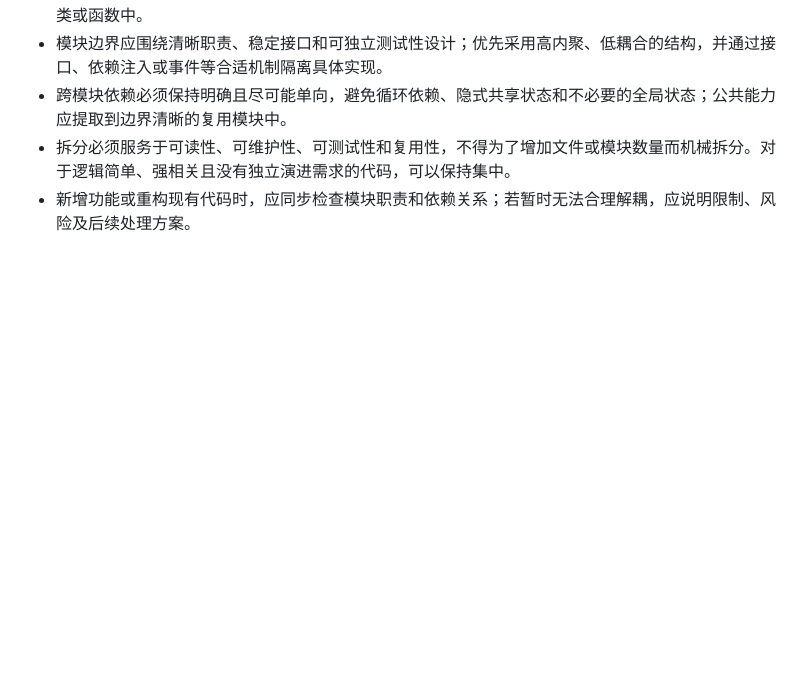
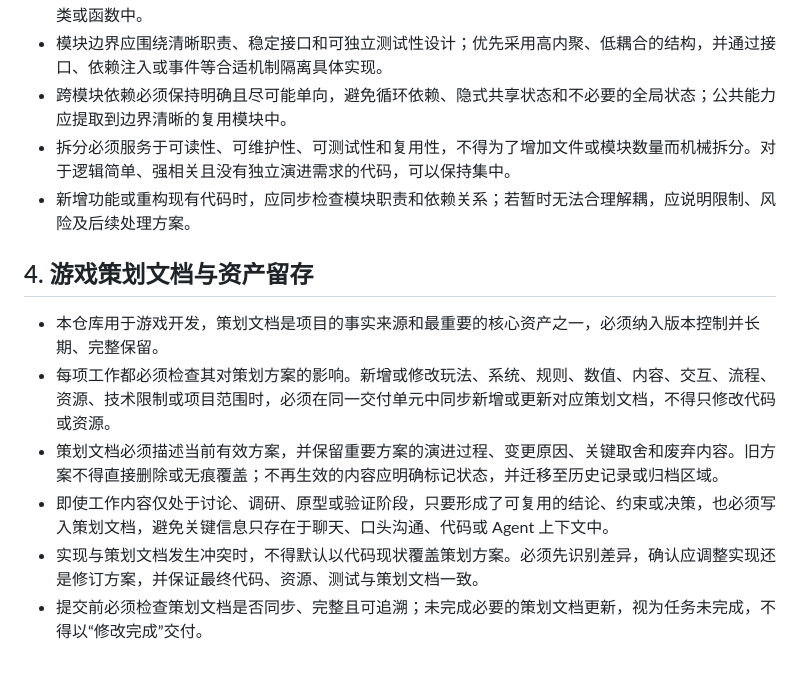
Before and after one commit to 870751720/Quick, a Markdown page: AGENTS.md, the part around the change. Drawn GitHub-style; blank space fills up the shorter version.

Commit message:
docs: require complete game design documentation

```diff
--- a/AGENTS.md
+++ b/AGENTS.md
@@ -34,3 +34,12 @@
 - 跨模块依赖必须保持明确且尽可能单向，避免循环依赖、隐式共享状态和不必要的全局状态；公共能力应提取到边界清晰的复用模块中。
 - 拆分必须服务于可读性、可维护性、可测试性和复用性，不得为了增加文件或模块数量而机械拆分。对于逻辑简单、强相关且没有独立演进需求的代码，可以保持集中。
 - 新增功能或重构现有代码时，应同步检查模块职责和依赖关系；若暂时无法合理解耦，应说明限制、风险及后续处理方案。
+
+## 4. 游戏策划文档与资产留存
+
+- 本仓库用于游戏开发，策划文档是项目的事实来源和最重要的核心资产之一，必须纳入版本控制并长期、完整保留。
+- 每项工作都必须检查其对策划方案的影响。新增或修改玩法、系统、规则、数值、内容、交互、流程、资源、技术限制或项目范围时，必须在同一交付单元中同步新增或更新对应策划文档，不得只修改代码或资源。
+- 策划文档必须描述当前有效方案，并保留重要方案的演进过程、变更原因、关键取舍和废弃内容。旧方案不得直接删除或无痕覆盖；不再生效的内容应明确标记状态，并迁移至历史记录或归档区域。
+- 即使工作内容仅处于讨论、调研、原型或验证阶段，只要形成了可复用的结论、约束或决策，也必须写入策划文档，避免关键信息只存在于聊天、口头沟通、代码或 Agent 上下文中。
+- 实现与策划文档发生冲突时，不得默认以代码现状覆盖策划方案。必须先识别差异，确认应调整实现还是修订方案，并保证最终代码、资源、测试与策划文档一致。
+- 提交前必须检查策划文档是否同步、完整且可追溯；未完成必要的策划文档更新，视为任务未完成，不得以“修改完成”交付。
```
